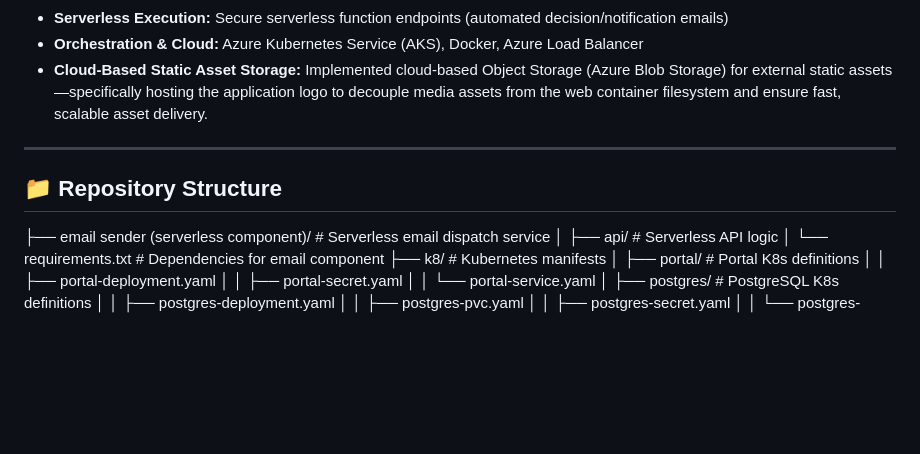
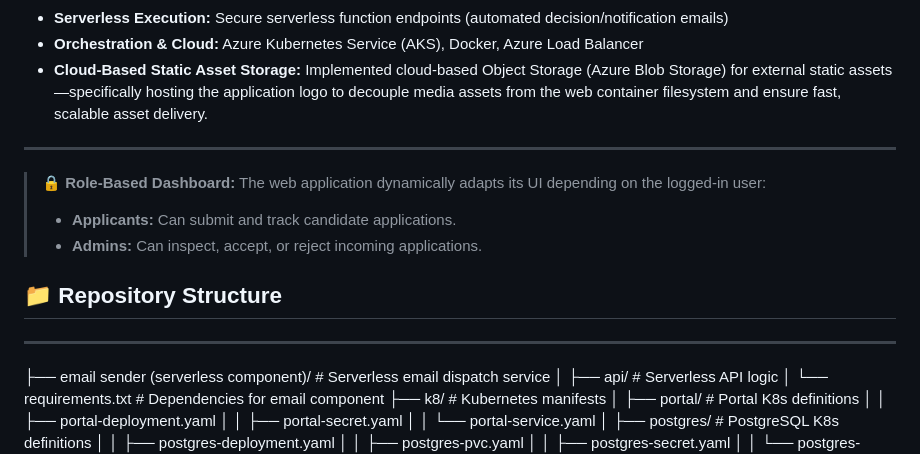
Before and after one commit to OussMz/FlySO-Project, a Markdown page: README.md, the part around the change. Drawn GitHub-style; blank space fills up the shorter version.

Commit message:
Enhance README with dashboard and structure details
Updated README to include new repository structure and role-based dashboard features.

```diff
--- a/README.md
+++ b/README.md
@@ -24,7 +24,12 @@ The application is deployed on **Azure Kubernetes Service (AKS)** using containe
 
 ---
 
+> 🔒 **Role-Based Dashboard:** The web application dynamically adapts its UI depending on the logged-in user:
+> - **Applicants:** Can submit and track candidate applications.
+> - **Admins:** Can inspect, accept, or reject incoming applications.
 ## 📁 Repository Structure
+
+---
 
 ├── email sender (serverless component)/   # Serverless email dispatch service
 │   ├── api/                              # Serverless API logic
```
